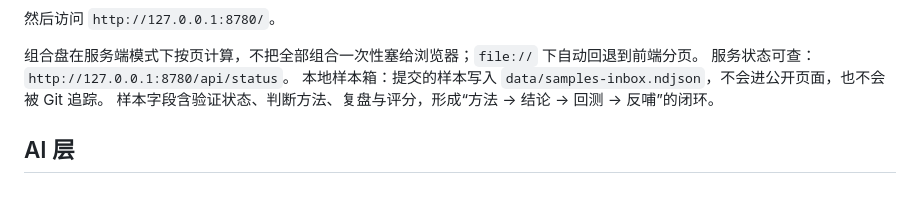
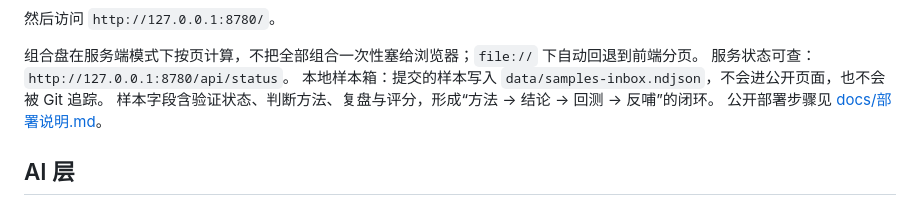
Before and after one commit to TatanChaos/-, a Markdown page: README.md, the part around the change. GitHub-like rendering.

```diff
--- a/README.md
+++ b/README.md
@@ -33,6 +33,7 @@ node server.js
 服务状态可查：`http://127.0.0.1:8780/api/status`。
 本地样本箱：提交的样本写入 `data/samples-inbox.ndjson`，不会进公开页面，也不会被 Git 追踪。
 样本字段含验证状态、判断方法、复盘与评分，形成“方法 → 结论 → 回测 → 反哺”的闭环。
+公开部署步骤见 [docs/部署说明.md](docs/部署说明.md)。
 
 ## AI 层
 
```
Also changed, not shown: docs/部署说明.md (added, +72 -0 lines).
